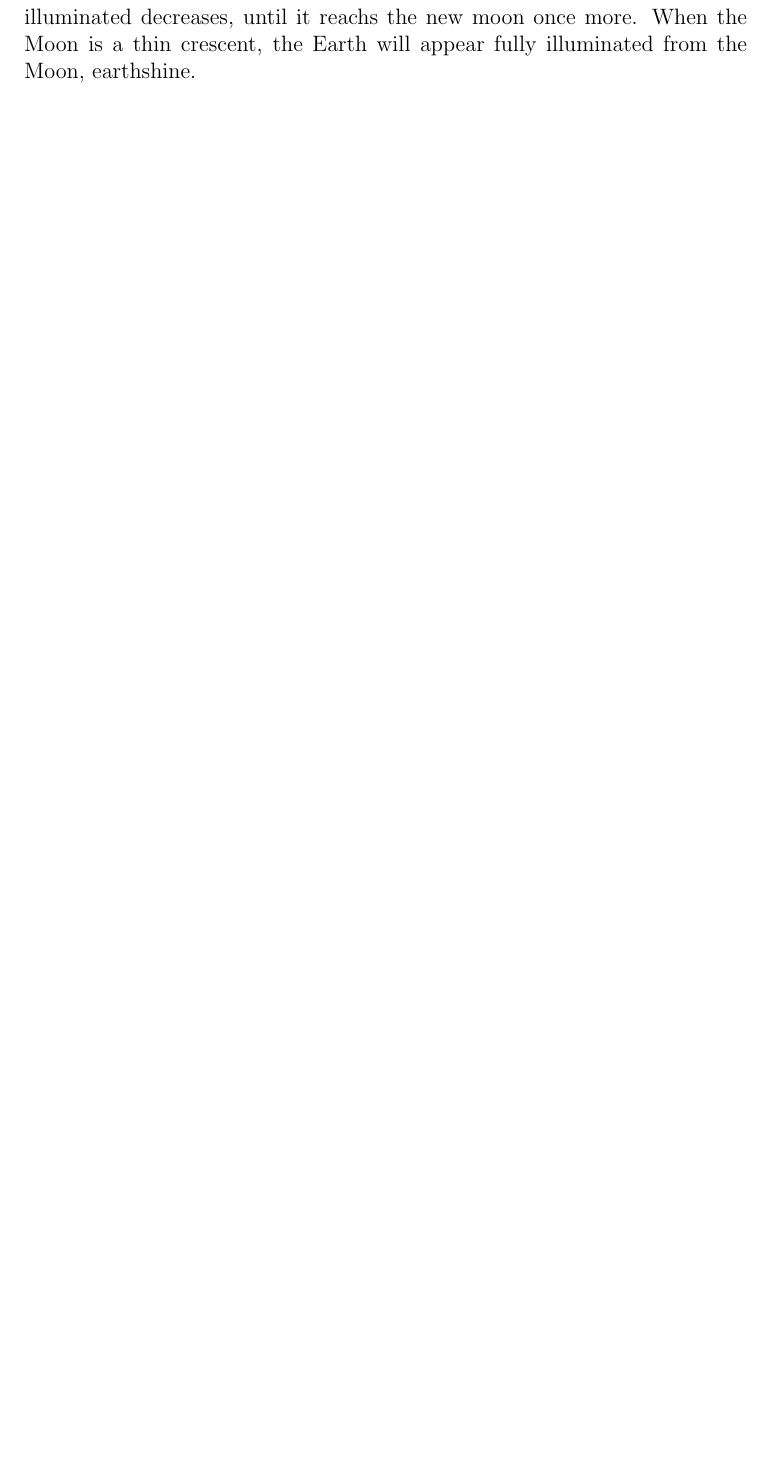
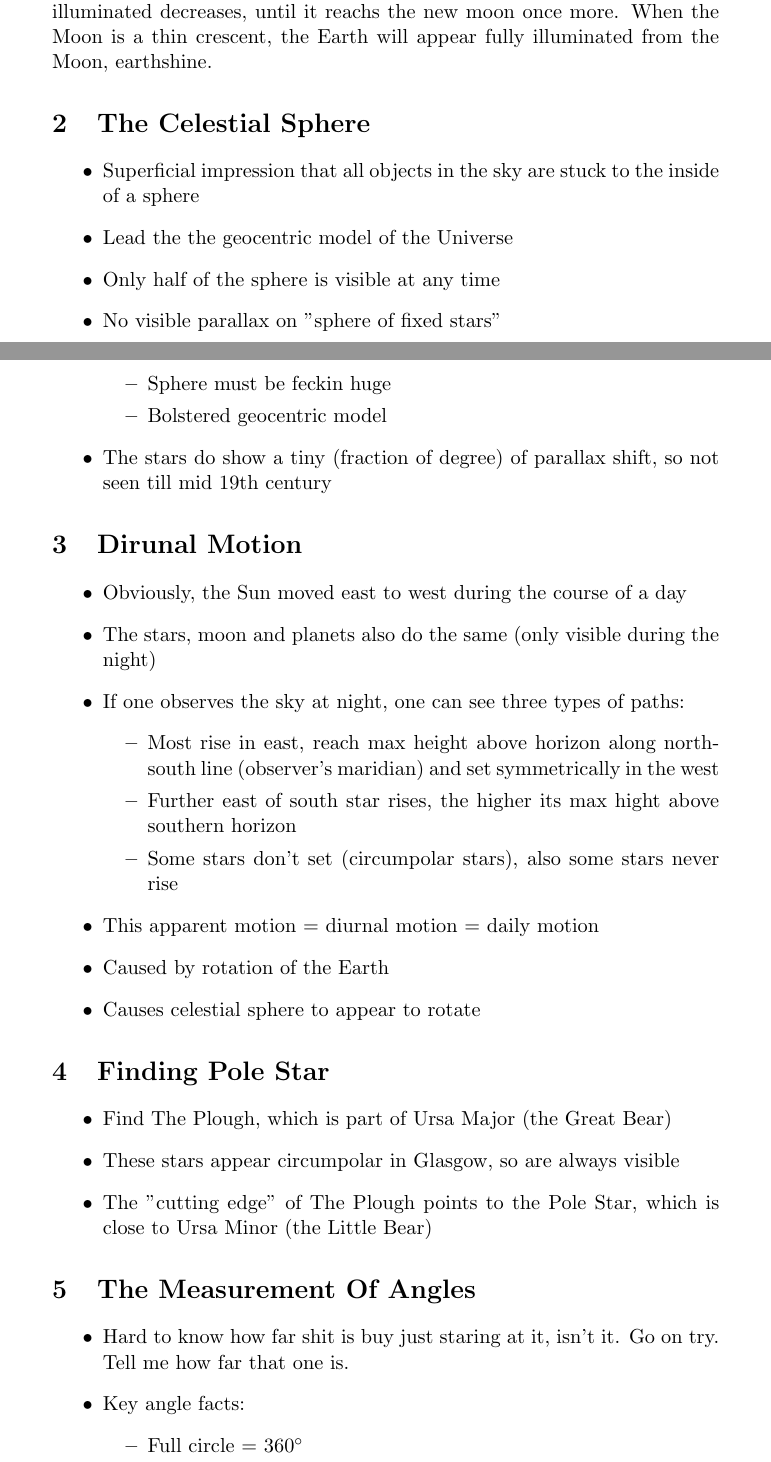
Before and after one commit to themadprofessor/UniNotes, a LaTeX document (Cosmos/exploringsky.tex): part of page 5 of 5 before the commit and two parts of pages 4 and 5 of 7 after it, the two joined at a grey line, cut so that both start at the same text, the shorter picture padded with empty space. Compiled offline with pdfLaTeX.

Commit message:
Add more cosmos notes

```diff
--- a/Cosmos/exploringsky.tex
+++ b/Cosmos/exploringsky.tex
@@ -1,6 +1,7 @@
-\documentclass[a4paper, 12pt]{article}
+\documentclass[a4paper, 11pt]{article}
 \usepackage[utf8]{inputenc}
 \usepackage{mathtools}
+\usepackage{gensymb}
 
 \title{Exploring the Sky Notes}
 \author{Stuart Reilly}
@@ -136,3 +137,46 @@ All astronomical bodies undergo diurnal motion. As is fairly obvious, the Sun mo
 
 The Moon has a series of phases, based on its position within its orbit around the Earth, corrisponding to the amount of the moon which is illiminated by the sun and is facing the Earth. The cycle begins with the new moon, where the Earth-facing hemisphere is facing away from the Sun, and therefore is black. As the Moon rotates around its orbit, more of the Earth-facing hemisphere becomes illuminated, until the full moon, where the entire hemisphere is illuminated. Then, the proportion of the hemisphere which is illuminated decreases, until it reachs the new moon once more. When the Moon is a thin crescent, the Earth will appear fully illuminated from the Moon, earthshine.
 
+\section{The Celestial Sphere}
+
+\begin{itemize}
+\item Superficial impression that all objects in the sky are stuck to the inside of a sphere
+\item Lead the the geocentric model of the Universe
+\item Only half of the sphere is visible at any time
+\item No visible parallax on ''sphere of fixed stars''
+	\begin{itemize}
+	\item Sphere must be feckin huge
+	\item Bolstered geocentric model
+	\end{itemize}
+\item The stars do show a tiny (fraction of degree) of parallax shift, so not seen till mid 19th century
+\end{itemize}
+
+\section{Dirunal Motion}
+\begin{itemize}
+\item Obviously, the Sun moved east to west during the course of a day
+\item The stars, moon and planets also do the same (only visible during the night)
+\item If one observes the sky at night, one can see three types of paths:
+	\begin{itemize}
+	\item Most rise in east, reach max height above horizon along north-south line (observer's maridian) and set symmetrically in the west
+	\item Further east of south star rises, the higher its max hight above southern horizon
+	\item Some stars don't set (circumpolar stars), also some stars never rise
+	\end{itemize}
+\item This apparent motion = diurnal motion = daily motion
+\item Caused by rotation of the Earth
+\item Causes celestial sphere to appear to rotate
+\end{itemize}
+
+\section{Finding Pole Star}
+\begin{itemize}
+\item Find The Plough, which is part of Ursa Major (the Great Bear)
+\item These stars appear circumpolar in Glasgow, so are always visible
+\item The ''cutting edge'' of The Plough points to the Pole Star, which is close to Ursa Minor (the Little Bear)
+\end{itemize}
+
+\section{The Measurement Of Angles}
+\begin{itemize}
+\item Hard to know how far shit is buy just staring at it, isn't it. Go on try. Tell me how far that one is.
+\item Key angle facts:
+	\begin{itemize}
+	\item Full circle = \(360\degree\)
+	\item Right angle = \(90\degree\)
```
Also changed, not shown: Cosmos/exploringsky.tex (53 more changed lines).
